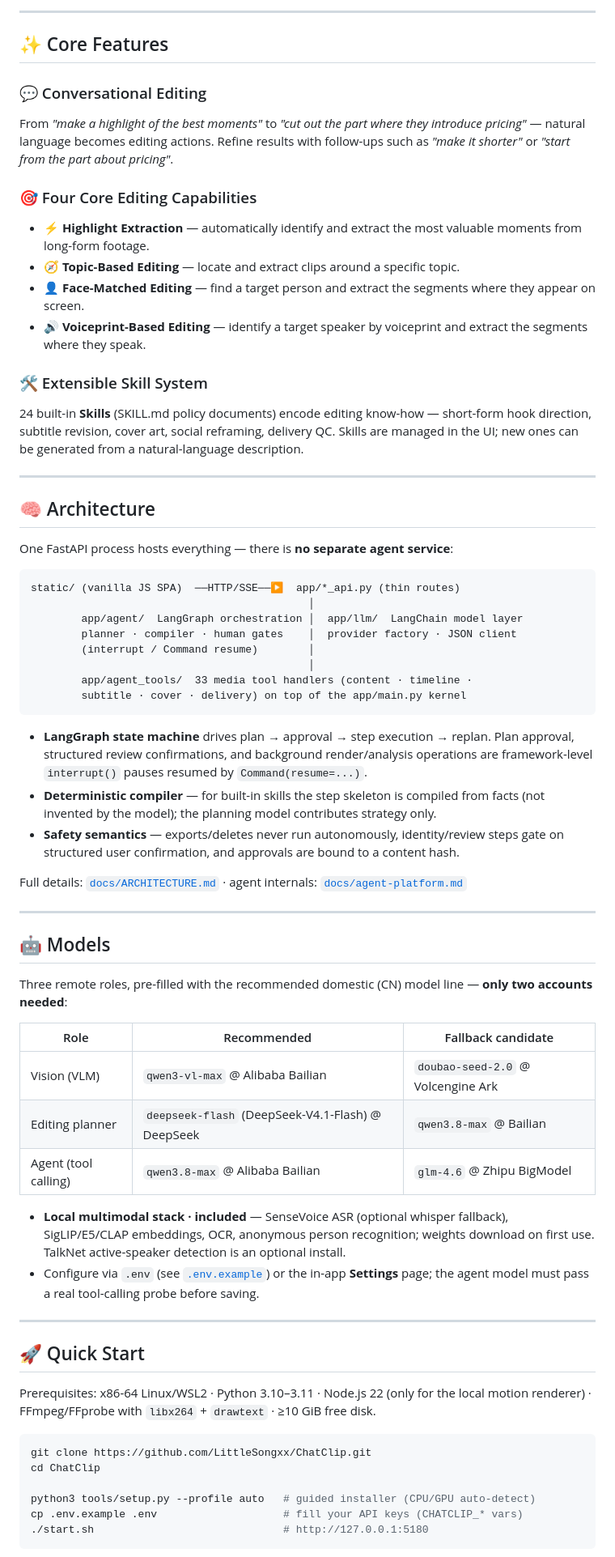
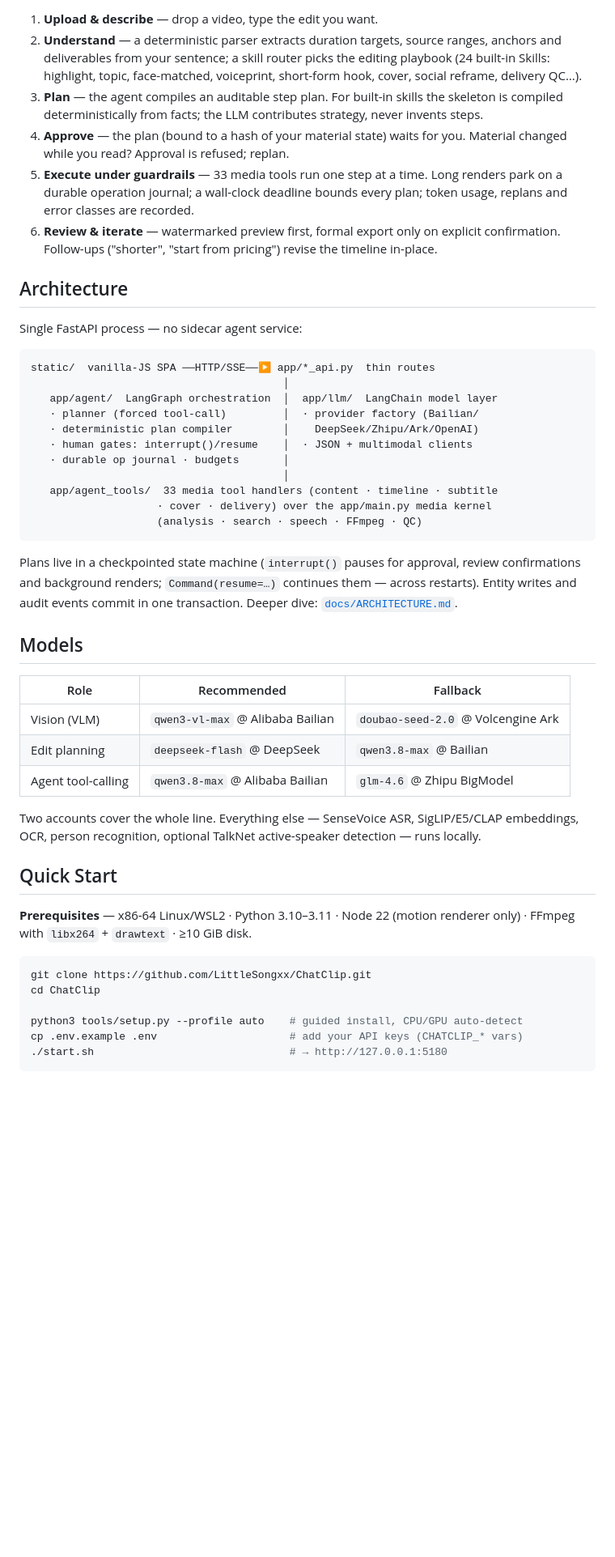
Before and after one commit to LittleSongxx/ChatClip, a Markdown page: README.md, the part around one of its changes. Shown at 81% size. Drawn GitHub-style; blank space fills up the shorter version.

````diff
--- a/README.md
+++ b/README.md
@@ -31,73 +48,67 @@ Every agent action is **plan-gated**: the agent presents an auditable editing pl
 
----
+1. **Upload & describe** — drop a video, type the edit you want.
+2. **Understand** — a deterministic parser extracts duration targets, source
+   ranges, anchors and deliverables from your sentence; a skill router picks
+   the editing playbook (24 built-in Skills: highlight, topic, face-matched,
+   voiceprint, short-form hook, cover, social reframe, delivery QC…).
+3. **Plan** — the agent compiles an auditable step plan. For built-in skills
+   the skeleton is compiled deterministically from facts; the LLM contributes
+   strategy, never invents steps.
+4. **Approve** — the plan (bound to a hash of your material state) waits for
+   you. Material changed while you read? Approval is refused; replan.
+5. **Execute under guardrails** — 33 media tools run one step at a time.
+   Long renders park on a durable operation journal; a wall-clock deadline
+   bounds every plan; token usage, replans and error classes are recorded.
+6. **Review & iterate** — watermarked preview first, formal export only on
+   explicit confirmation. Follow-ups ("shorter", "start from pricing")
+   revise the timeline in-place.
 
-## ✨ Core Features
+## Architecture
 
-### 💬 Conversational Editing
-
-From *"make a highlight of the best moments"* to *"cut out the part where they introduce pricing"* — natural language becomes editing actions. Refine results with follow-ups such as *"make it shorter"* or *"start from the part about pricing"*.
-
-### 🎯 Four Core Editing Capabilities
-
-* **⚡ Highlight Extraction** — automatically identify and extract the most valuable moments from long-form footage.
-* **🧭 Topic-Based Editing** — locate and extract clips around a specific topic.
-* **👤 Face-Matched Editing** — find a target person and extract the segments where they appear on screen.
-* **🔊 Voiceprint-Based Editing** — identify a target speaker by voiceprint and extract the segments where they speak.
-
-### 🛠️ Extensible Skill System
-
-24 built-in **Skills** (SKILL.md policy documents) encode editing know-how — short-form hook direction, subtitle revision, cover art, social reframing, delivery QC. Skills are managed in the UI; new ones can be generated from a natural-language description.
-
----
-
-## 🧠 Architecture
-
-One FastAPI process hosts everything — there is **no separate agent service**:
+Single FastAPI process — no sidecar agent service:
 
 ```
-static/ (vanilla JS SPA)  ──HTTP/SSE──▶  app/*_api.py (thin routes)
-                                            │
-        app/agent/  LangGraph orchestration │  app/llm/  LangChain model layer
-        planner · compiler · human gates    │  provider factory · JSON client
-        (interrupt / Command resume)        │
-                                            │
-        app/agent_tools/  33 media tool handlers (content · timeline ·
-        subtitle · cover · delivery) on top of the app/main.py kernel
+static/  vanilla-JS SPA ──HTTP/SSE──▶ app/*_api.py  thin routes
+                                        │
+   app/agent/  LangGraph orchestration  │  app/llm/  LangChain model layer
+   · planner (forced tool-call)         │  · provider factory (Bailian/
+   · deterministic plan compiler        │    DeepSeek/Zhipu/Ark/OpenAI)
+   · human gates: interrupt()/resume    │  · JSON + multimodal clients
+   · durable op journal · budgets       │
+                                        │
+   app/agent_tools/  33 media tool handlers (content · timeline · subtitle
+                    · cover · delivery) over the app/main.py media kernel
+                    (analysis · search · speech · FFmpeg · QC)
 ```
 
-* **LangGraph state machine** drives plan → approval → step execution → replan. Plan approval, structured review confirmations, and background render/analysis operations are framework-level `interrupt()` pauses resumed by `Command(resume=...)`.
-* **Deterministic compiler** — for built-in skills the step skeleton is compiled from facts (not invented by the model); the planning model contributes strategy only.
-* **Safety semantics** — exports/deletes never run autonomously, identity/review steps gate on structured user confirmation, and approvals are bound to a content hash.
+Plans live in a checkpointed state machine (`interrupt()` pauses for
+approval, review confirmations and background renders; `Command(resume=…)`
+continues them — across restarts). Entity writes and audit events commit in
+one transaction. Deeper dive: [`docs/ARCHITECTURE.md`](./docs/ARCHITECTURE.md).
 
-Full details: [`docs/ARCHITECTURE.md`](./docs/ARCHITECTURE.md) · agent internals: [`docs/agent-platform.md`](./docs/agent-platform.md)
+## Models
 
----
-
-## 🤖 Models
-
-Three remote roles, pre-filled with the recommended domestic (CN) model line — **only two accounts needed**:
-
-| Role | Recommended | Fallback candidate |
+| Role | Recommended | Fallback |
 |---|---|---|
 | Vision (VLM) | `qwen3-vl-max` @ Alibaba Bailian | `doubao-seed-2.0` @ Volcengine Ark |
-| Editing planner | `deepseek-flash` (DeepSeek-V4.1-Flash) @ DeepSeek | `qwen3.8-max` @ Bailian |
-| Agent (tool calling) | `qwen3.8-max` @ Alibaba Bailian | `glm-4.6` @ Zhipu BigModel |
+| Edit planning | `deepseek-flash` @ DeepSeek | `qwen3.8-max` @ Bailian |
+| Agent tool-calling | `qwen3.8-max` @ Alibaba Bailian | `glm-4.6` @ Zhipu BigModel |
 
-* **Local multimodal stack · included** — SenseVoice ASR (optional whisper fallback), SigLIP/E5/CLAP embeddings, OCR, anonymous person recognition; weights download on first use. TalkNet active-speaker detection is an optional install.
-* Configure via `.env` (see [`.env.example`](./.env.example)) or the in-app **Settings** page; the agent model must pass a real tool-calling probe before saving.
+Two accounts cover the whole line. Everything else — SenseVoice ASR,
+SigLIP/E5/CLAP embeddings, OCR, person recognition, optional TalkNet
+active-speaker detection — runs locally.
 
----
+## Quick Start
 
-## 🚀 Quick Start
-
-Prerequisites: x86-64 Linux/WSL2 · Python 3.10–3.11 · Node.js 22 (only for the local motion renderer) · FFmpeg/FFprobe with `libx264` + `drawtext` · ≥10 GiB free disk.
+**Prerequisites** — x86-64 Linux/WSL2 · Python 3.10–3.11 · Node 22 (motion
+renderer only) · FFmpeg with `libx264` + `drawtext` · ≥10 GiB disk.
 
 ```bash
 git clone https://github.com/LittleSongxx/ChatClip.git
 cd ChatClip
 
-python3 tools/setup.py --profile auto   # guided installer (CPU/GPU auto-detect)
-cp .env.example .env                    # fill your API keys (CHATCLIP_* vars)
-./start.sh                              # http://127.0.0.1:5180
+python3 tools/setup.py --profile auto    # guided install, CPU/GPU auto-detect
+cp .env.example .env                     # add your API keys (CHATCLIP_* vars)
+./start.sh                               # → http://127.0.0.1:5180
 ```
 
````
Also changed, not shown: other parts of README.md (+78 -46 lines), README_zh.md (+112 -97 lines).
